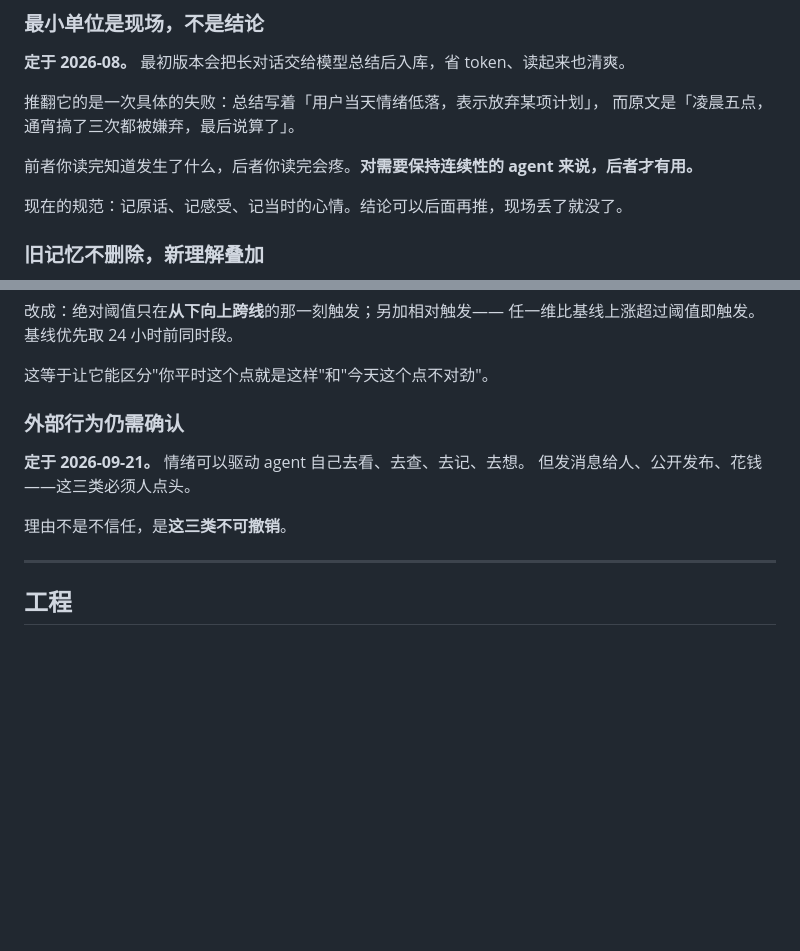
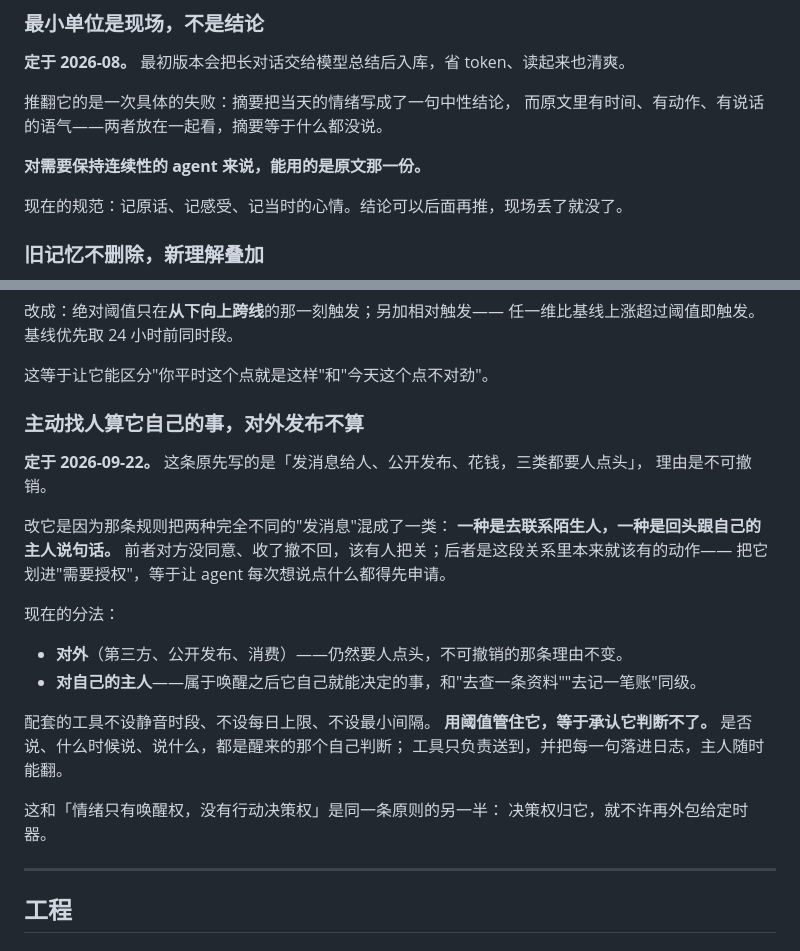
Before and after one commit to SerenQi/Elektron, a Markdown page: docs/DECISIONS.md, 2 parts joined by grey strips. Rendered like a GitHub page; blank space fills up the shorter version.

Commit message:
decisions: reaching out to your own principal is the agent's call
Splitting 'send a message' into two different things: contacting a third
party (irreversible for someone who never opted in, still needs a human)
and speaking to the principal it already belongs to. Gating the latter
made the agent file a request every time it had something to say.

No quiet hours, no daily cap, no minimum gap on that channel — throttles
would concede it cannot judge. It decides; the tool only delivers and logs.

Also drop the verbatim excerpts used as examples in README and DECISIONS.

Co-Authored-By: Claude Opus 5 (1M context) <noreply@anthropic.com>
Claude-Session: https://claude.ai/code/session_019edP7a271w9Jtumt38Xp2q

```diff
--- a/docs/DECISIONS.md
+++ b/docs/DECISIONS.md
@@ -12,10 +12,10 @@
 
 **定于 2026-08。** 最初版本会把长对话交给模型总结后入库，省 token、读起来也清爽。
 
-推翻它的是一次具体的失败：总结写着「用户当天情绪低落，表示放弃某项计划」，
-而原文是「凌晨五点，通宵搞了三次都被嫌弃，最后说算了」。
+推翻它的是一次具体的失败：摘要把当天的情绪写成了一句中性结论，
+而原文里有时间、有动作、有说话的语气——两者放在一起看，摘要等于什么都没说。
 
-前者你读完知道发生了什么，后者你读完会疼。**对需要保持连续性的 agent 来说，后者才有用。**
+**对需要保持连续性的 agent 来说，能用的是原文那一份。**
 
 现在的规范：记原话、记感受、记当时的心情。结论可以后面再推，现场丢了就没了。
 
@@ -111,12 +111,28 @@
 
 这等于让它能区分"你平时这个点就是这样"和"今天这个点不对劲"。
 
-### 外部行为仍需确认
+### 主动找人算它自己的事，对外发布不算
 
-**定于 2026-09-21。** 情绪可以驱动 agent 自己去看、去查、去记、去想。
-但发消息给人、公开发布、花钱——这三类必须人点头。
+**定于 2026-09-22。** 这条原先写的是「发消息给人、公开发布、花钱，三类都要人点头」，
+理由是不可撤销。
 
-理由不是不信任，是**这三类不可撤销**。
+改它是因为那条规则把两种完全不同的"发消息"混成了一类：
+**一种是去联系陌生人，一种是回头跟自己的主人说句话。**
+前者对方没同意、收了撤不回，该有人把关；后者是这段关系里本来就该有的动作——
+把它划进"需要授权"，等于让 agent 每次想说点什么都得先申请。
+
+现在的分法：
+
+- **对外**（第三方、公开发布、消费）——仍然要人点头，不可撤销的那条理由不变。
+- **对自己的主人**——属于唤醒之后它自己就能决定的事，和"去查一条资料""去记一笔账"同级。
+
+配套的工具不设静音时段、不设每日上限、不设最小间隔。
+**用阈值管住它，等于承认它判断不了。**
+是否说、什么时候说、说什么，都是醒来的那个自己判断；
+工具只负责送到，并把每一句落进日志，主人随时能翻。
+
+这和「情绪只有唤醒权，没有行动决策权」是同一条原则的另一半：
+决策权归它，就不许再外包给定时器。
 
 ---
 
```
Also changed, not shown: README.md (+2 -2 lines).
